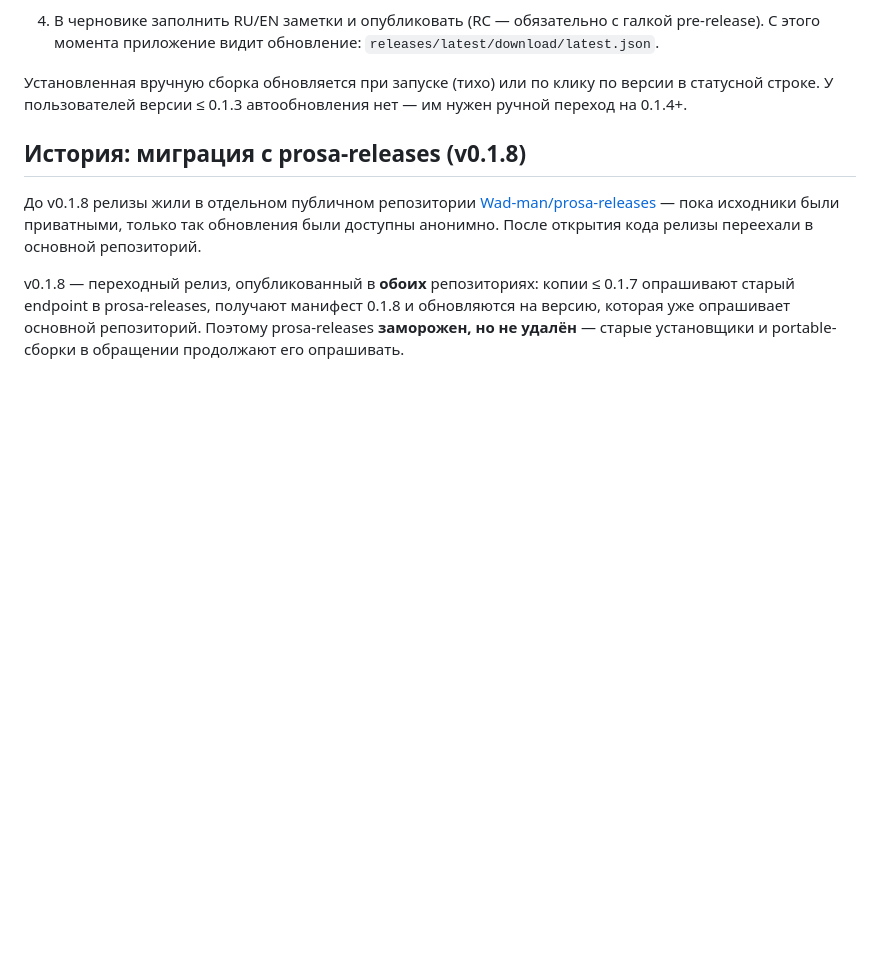
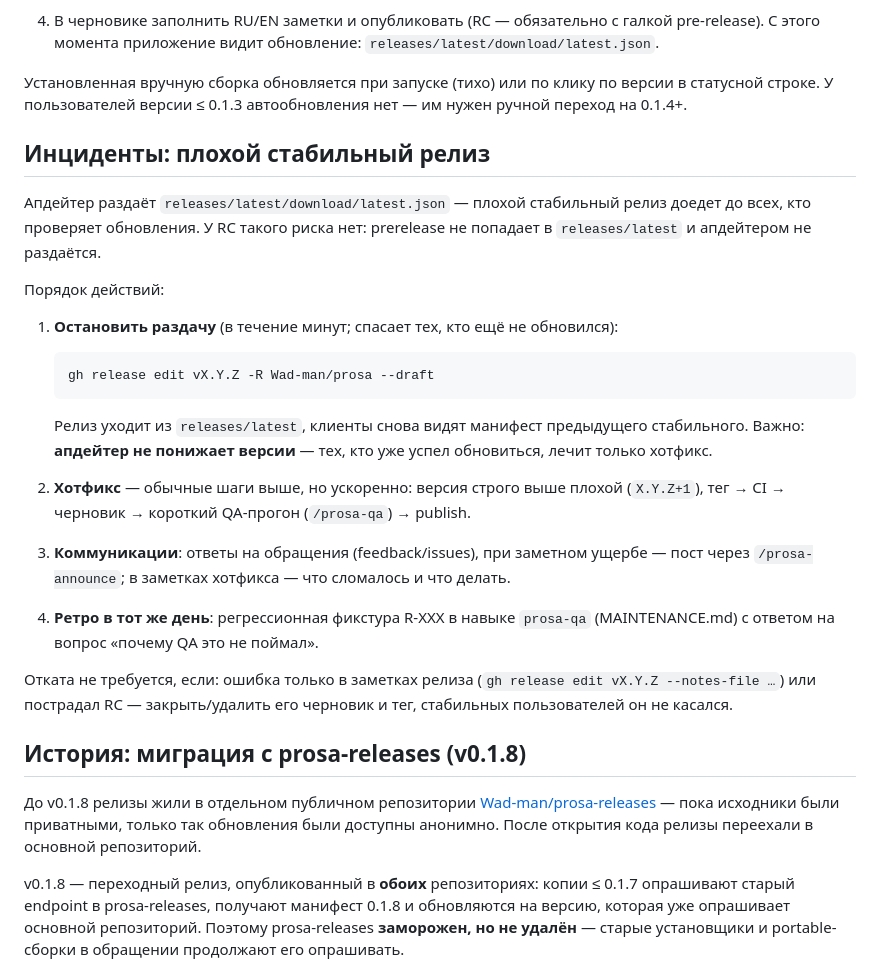
Before and after one commit to Wad-man/prosa, a Markdown page: RELEASING.md, the part around the change. Rendered like a GitHub page; blank space fills up the shorter version.

Commit message:
release: rollback runbook for bad stable releases
Stop distribution via gh release edit --draft, hotfix above the bad version (the updater never downgrades), then comms and a retro fixture. Re-applied after being lost to a working-tree restore.

````diff
--- a/RELEASING.md
+++ b/RELEASING.md
@@ -33,6 +33,34 @@
 Установленная вручную сборка обновляется при запуске (тихо) или по клику по
 версии в статусной строке. У пользователей версии ≤ 0.1.3 автообновления нет —
 им нужен ручной переход на 0.1.4+.
+
+## Инциденты: плохой стабильный релиз
+
+Апдейтер раздаёт `releases/latest/download/latest.json` — плохой стабильный
+релиз доедет до всех, кто проверяет обновления. У RC такого риска нет:
+prerelease не попадает в `releases/latest` и апдейтером не раздаётся.
+
+Порядок действий:
+
+1. **Остановить раздачу** (в течение минут; спасает тех, кто ещё не обновился):
+
+   ```bash
+   gh release edit vX.Y.Z -R Wad-man/prosa --draft
+   ```
+
+   Релиз уходит из `releases/latest`, клиенты снова видят манифест предыдущего
+   стабильного. Важно: **апдейтер не понижает версии** — тех, кто уже успел
+   обновиться, лечит только хотфикс.
+2. **Хотфикс** — обычные шаги выше, но ускоренно: версия строго выше плохой
+   (`X.Y.Z+1`), тег → CI → черновик → короткий QA-прогон (`/prosa-qa`) → publish.
+3. **Коммуникации**: ответы на обращения (feedback/issues), при заметном ущербе —
+   пост через `/prosa-announce`; в заметках хотфикса — что сломалось и что делать.
+4. **Ретро в тот же день**: регрессионная фикстура R-XXX в навыке `prosa-qa`
+   (MAINTENANCE.md) с ответом на вопрос «почему QA это не поймал».
+
+Отката не требуется, если: ошибка только в заметках релиза (`gh release edit
+vX.Y.Z --notes-file …`) или пострадал RC — закрыть/удалить его черновик и тег,
+стабильных пользователей он не касался.
 
 ## История: миграция с prosa-releases (v0.1.8)
 
````
